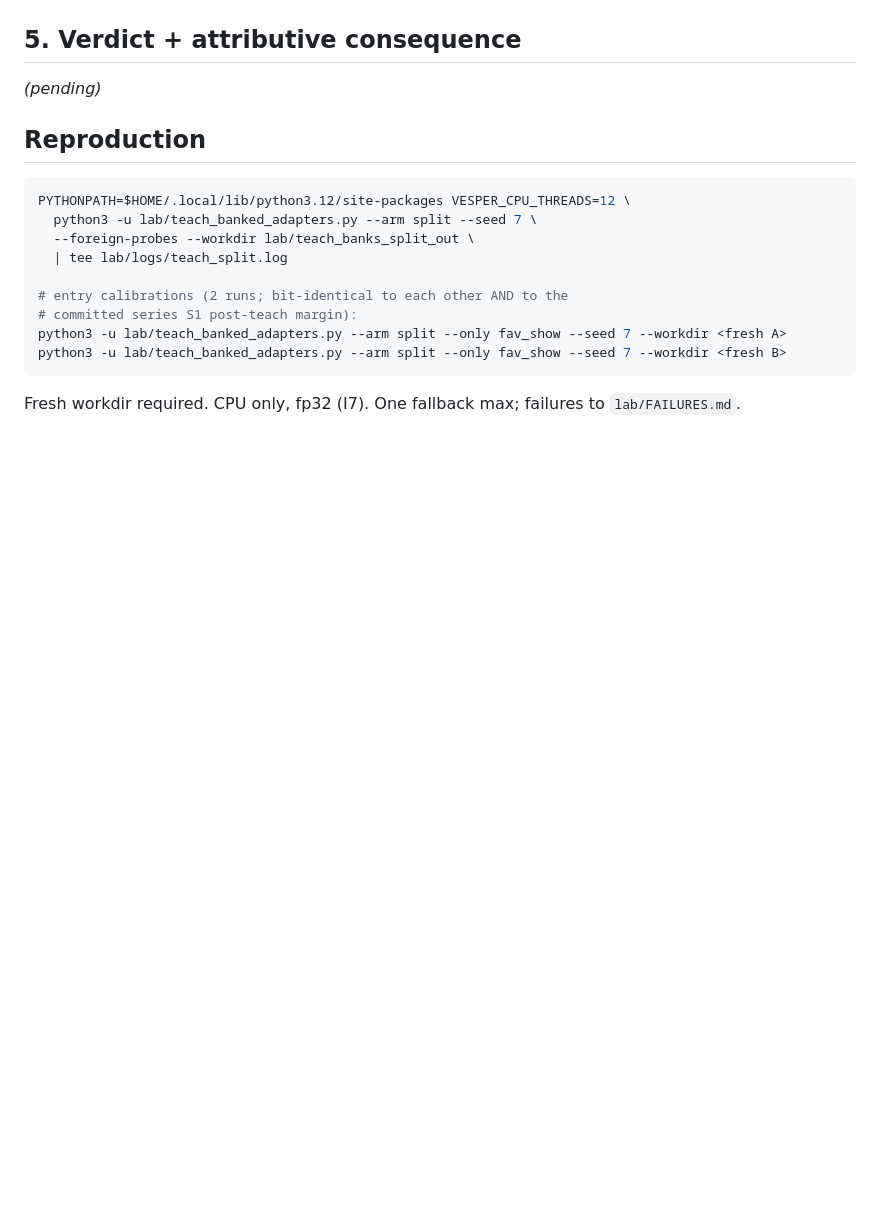
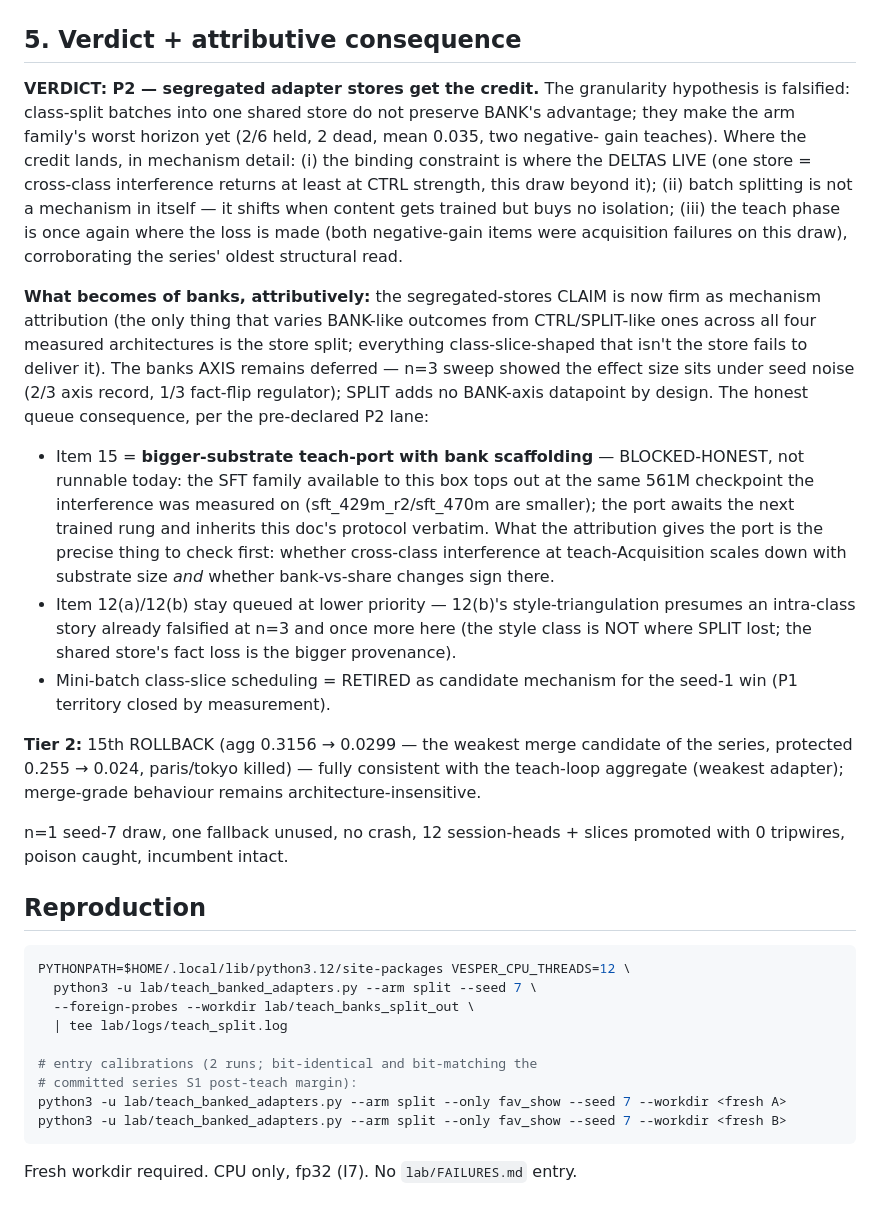
Before and after one commit to datacrystals/VesperLM, a Markdown page: lab/TEACH_SPLIT_ATTRIBUTION.md, the part around one of its changes. Drawn GitHub-style; blank space fills up the shorter version.

````diff
--- a/lab/TEACH_SPLIT_ATTRIBUTION.md
+++ b/lab/TEACH_SPLIT_ATTRIBUTION.md
@@ -110,7 +133,50 @@ coverage). Keys preserved for dashboard parity: `foreign_margins` +
 
 ## 5. Verdict + attributive consequence
 
-*(pending)*
+**VERDICT: P2 — segregated adapter stores get the credit.** The
+granularity hypothesis is falsified: class-split batches into one
+shared store do not preserve BANK's advantage; they make the arm
+family's worst horizon yet (2/6 held, 2 dead, mean 0.035, two negative-
+gain teaches). Where the credit lands, in mechanism detail: (i) the
+binding constraint is where the DELTAS LIVE (one store = cross-class
+interference returns at least at CTRL strength, this draw beyond it);
+(ii) batch splitting is not a mechanism in itself — it shifts when
+content gets trained but buys no isolation; (iii) the teach phase is
+once again where the loss is made (both negative-gain items were
+acquisition failures on this draw), corroborating the series' oldest
+structural read.
+
+**What becomes of banks, attributively:** the segregated-stores CLAIM
+is now firm as mechanism attribution (the only thing that varies
+BANK-like outcomes from CTRL/SPLIT-like ones across all four measured
+architectures is the store split; everything class-slice-shaped that
+isn't the store fails to deliver it). The banks AXIS remains deferred —
+n=3 sweep showed the effect size sits under seed noise (2/3 axis record,
+1/3 fact-flip regulator); SPLIT adds no BANK-axis datapoint by design.
+The honest queue consequence, per the pre-declared P2 lane:
+
+- Item 15 = **bigger-substrate teach-port with bank scaffolding** —
+  BLOCKED-HONEST, not runnable today: the SFT family available to this
+  box tops out at the same 561M checkpoint the interference was
+  measured on (sft_429m_r2/sft_470m are smaller); the port awaits the
+  next trained rung and inherits this doc's protocol verbatim. What
+  the attribution gives the port is the precise thing to check first:
+  whether cross-class interference at teach-Acquisition scales down
+  with substrate size *and* whether bank-vs-share changes sign there.
+- Item 12(a)/12(b) stay queued at lower priority — 12(b)'s
+  style-triangulation presumes an intra-class story already falsified
+  at n=3 and once more here (the style class is NOT where SPLIT lost;
+  the shared store's fact loss is the bigger provenance).
+- Mini-batch class-slice scheduling = RETIRED as candidate mechanism
+  for the seed-1 win (P1 territory closed by measurement).
+
+**Tier 2:** 15th ROLLBACK (agg 0.3156 → 0.0299 — the weakest merge
+candidate of the series, protected 0.255 → 0.024, paris/tokyo killed)
+— fully consistent with the teach-loop aggregate (weakest adapter);
+merge-grade behaviour remains architecture-insensitive.
+
+n=1 seed-7 draw, one fallback unused, no crash, 12 session-heads +
+slices promoted with 0 tripwires, poison caught, incumbent intact.
 
 ## Reproduction
 
@@ -120,11 +186,11 @@ PYTHONPATH=$HOME/.local/lib/python3.12/site-packages VESPER_CPU_THREADS=12 \
   --foreign-probes --workdir lab/teach_banks_split_out \
   | tee lab/logs/teach_split.log
 
-# entry calibrations (2 runs; bit-identical to each other AND to the
+# entry calibrations (2 runs; bit-identical and bit-matching the
 # committed series S1 post-teach margin):
 python3 -u lab/teach_banked_adapters.py --arm split --only fav_show --seed 7 --workdir <fresh A>
 python3 -u lab/teach_banked_adapters.py --arm split --only fav_show --seed 7 --workdir <fresh B>
 ```
 
-Fresh workdir required. CPU only, fp32 (I7). One fallback max; failures
-to `lab/FAILURES.md`.
+Fresh workdir required. CPU only, fp32 (I7). No `lab/FAILURES.md`
+entry.
````
Also changed, not shown: other parts of lab/TEACH_SPLIT_ATTRIBUTION.md (+114 -91 lines), lab/TEACH_PIPELINE.md (+37 -12 lines).
